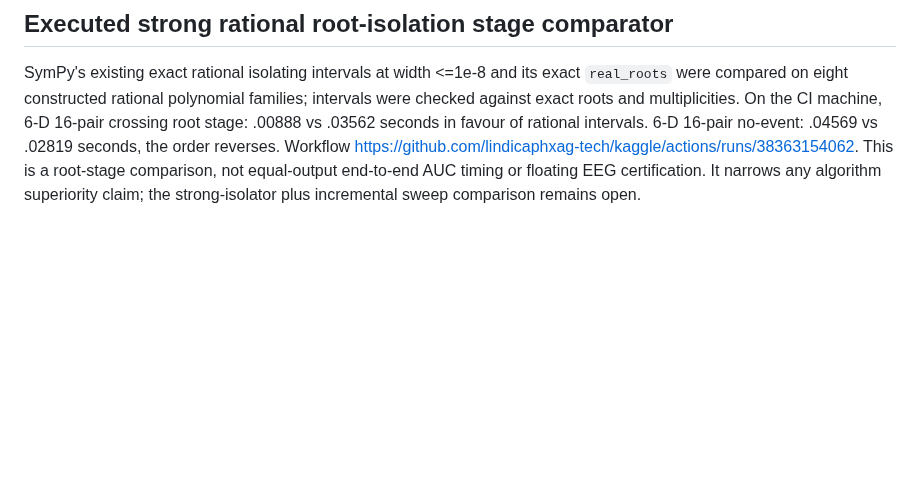
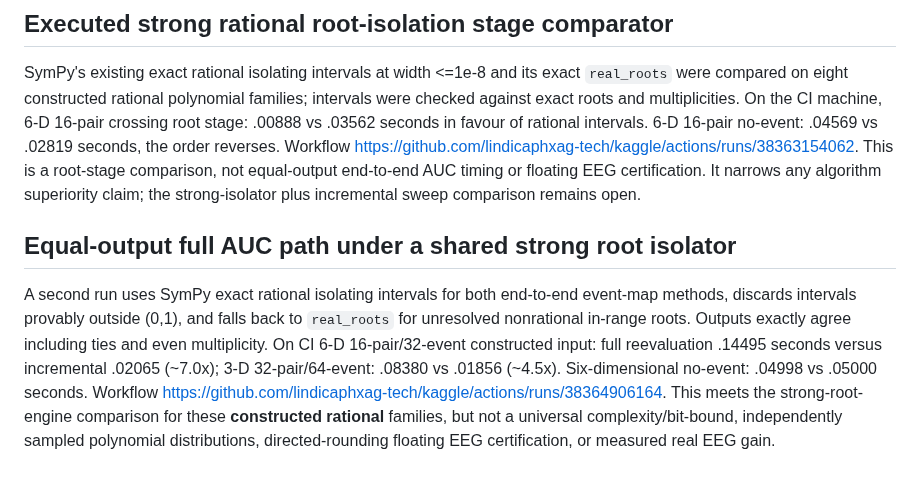
Before and after one commit to lindicaphxag-tech/kaggle, a Markdown page: publication_packages/default_eeg/P4_PHD_FLAGSHIP_UPGRADE_GATES_20261013.md, the part around the change. Drawn GitHub-style; blank space fills up the shorter version.

Commit message:
P4: qualify strong-isolator full-path event update advantage

```diff
--- a/publication_packages/default_eeg/P4_PHD_FLAGSHIP_UPGRADE_GATES_20261013.md
+++ b/publication_packages/default_eeg/P4_PHD_FLAGSHIP_UPGRADE_GATES_20261013.md
@@ -35,3 +35,6 @@ Compute and VERIFY the entire scalar-shrinkage held-source ROC-AUC event map (al
 If B or D fail, do NOT claim exceptional Numerical Algorithms novelty. Consider a specialist technical note only with appropriately narrow claims. Target journal alignment first, acceptance rankings after a defensible matched-paper audit.
 ## Executed strong rational root-isolation stage comparator
 SymPy's existing exact rational isolating intervals at width <=1e-8 and its exact `real_roots` were compared on eight constructed rational polynomial families; intervals were checked against exact roots and multiplicities. On the CI machine, 6-D 16-pair crossing root stage: .00888 vs .03562 seconds in favour of rational intervals. 6-D 16-pair no-event: .04569 vs .02819 seconds, the order reverses. Workflow https://github.com/lindicaphxag-tech/kaggle/actions/runs/38363154062. This is a root-stage comparison, not equal-output end-to-end AUC timing or floating EEG certification. It narrows any algorithm superiority claim; the strong-isolator plus incremental sweep comparison remains open.
+
+## Equal-output full AUC path under a shared strong root isolator
+A second run uses SymPy exact rational isolating intervals for both end-to-end event-map methods, discards intervals provably outside (0,1), and falls back to `real_roots` for unresolved nonrational in-range roots. Outputs exactly agree including ties and even multiplicity. On CI 6-D 16-pair/32-event constructed input: full reevaluation .14495 seconds versus incremental .02065 (~7.0x); 3-D 32-pair/64-event: .08380 vs .01856 (~4.5x). Six-dimensional no-event: .04998 vs .05000 seconds. Workflow https://github.com/lindicaphxag-tech/kaggle/actions/runs/38364906164. This meets the strong-root-engine comparison for these **constructed rational** families, but not a universal complexity/bit-bound, independently sampled polynomial distributions, directed-rounding floating EEG certification, or measured real EEG gain.
```
